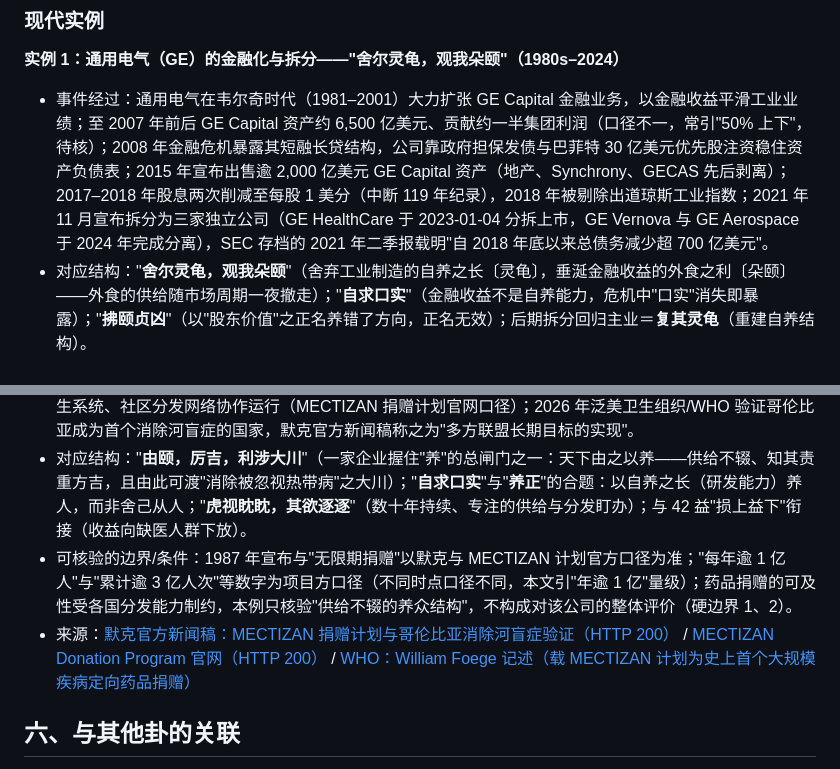
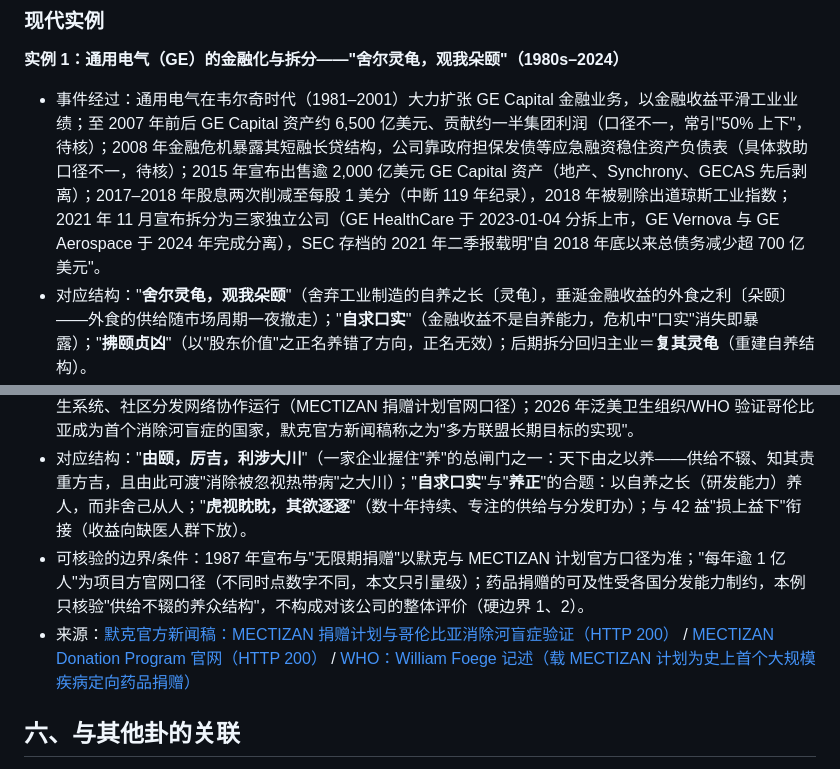
Before and after one commit to if0x522/new_yi, a Markdown page: hexagrams/27-yi.md, 2 parts joined by grey strips. GitHub-like rendering.

Commit message:
第十一期：27 颐实例口径与链接修正

```diff
--- a/hexagrams/27-yi.md
+++ b/hexagrams/27-yi.md
@@ -101,7 +101,7 @@
 ### 现代实例
 
 **实例 1：通用电气（GE）的金融化与拆分——"舍尔灵龟，观我朵颐"（1980s–2024）**
-- 事件经过：通用电气在韦尔奇时代（1981–2001）大力扩张 GE Capital 金融业务，以金融收益平滑工业业绩；至 2007 年前后 GE Capital 资产约 6,500 亿美元、贡献约一半集团利润（口径不一，常引"50% 上下"，待核）；2008 年金融危机暴露其短融长贷结构，公司靠政府担保发债与巴菲特 30 亿美元优先股注资稳住资产负债表；2015 年宣布出售逾 2,000 亿美元 GE Capital 资产（地产、Synchrony、GECAS 先后剥离）；2017–2018 年股息两次削减至每股 1 美分（中断 119 年纪录），2018 年被剔除出道琼斯工业指数；2021 年 11 月宣布拆分为三家独立公司（GE HealthCare 于 2023-01-04 分拆上市，GE Vernova 与 GE Aerospace 于 2024 年完成分离），SEC 存档的 2021 年二季报载明"自 2018 年底以来总债务减少超 700 亿美元"。
+- 事件经过：通用电气在韦尔奇时代（1981–2001）大力扩张 GE Capital 金融业务，以金融收益平滑工业业绩；至 2007 年前后 GE Capital 资产约 6,500 亿美元、贡献约一半集团利润（口径不一，常引"50% 上下"，待核）；2008 年金融危机暴露其短融长贷结构，公司靠政府担保发债等应急融资稳住资产负债表（具体救助口径不一，待核）；2015 年宣布出售逾 2,000 亿美元 GE Capital 资产（地产、Synchrony、GECAS 先后剥离）；2017–2018 年股息两次削减至每股 1 美分（中断 119 年纪录），2018 年被剔除出道琼斯工业指数；2021 年 11 月宣布拆分为三家独立公司（GE HealthCare 于 2023-01-04 分拆上市，GE Vernova 与 GE Aerospace 于 2024 年完成分离），SEC 存档的 2021 年二季报载明"自 2018 年底以来总债务减少超 700 亿美元"。
 - 对应结构："**舍尔灵龟，观我朵颐**"（舍弃工业制造的自养之长〔灵龟〕，垂涎金融收益的外食之利〔朵颐〕——外食的供给随市场周期一夜撤走）；"**自求口实**"（金融收益不是自养能力，危机中"口实"消失即暴露）；"**拂颐贞凶**"（以"股东价值"之正名养错了方向，正名无效）；后期拆分回归主业＝**复其灵龟**（重建自养结构）。
 - 可核验的边界/条件：GE Capital 资产与利润占比为常引口径（本文标待核）；股息削减、剔除道指、2021 拆分为公开事实（SEC 存档与公司公告口径）；债务减少 700 亿美元为 GE 2021 年二季报自述；本例只核验"自养 vs 外食"的结构，不构成对该公司的投资或经营评价（硬边界 1、2）。
 - 来源：[GE 2021 年二季报（SEC 存档，官方口径：拆分安排与债务削减）](https://www.sec.gov/Archives/edgar/data/40545/000004054521000051/ge2q2021earningsrelease.htm) / [GE 董事会批准 GE HealthCare 分拆（Business Wire 官方公告存档）](https://www.businesswire.com/news/home/20221130005941/en/GE-Board-of-Directors-Approves-Separation-of-GE-HealthCare) / [Britannica Money：General Electric（curl 403 反爬，权威备查：股息削减与剔除道指）](https://www.britannica.com/money/General-Electric) / [Corporate Compliance Insights：GE 拆分分析（HTTP 200，备选主源）](https://www.corporatecomplianceinsights.com/breakup-american-icon-ge-split/)
@@ -109,8 +109,8 @@
 **实例 2：默克伊维菌素（MECTIZAN）捐赠计划——"由颐厉吉，利涉大川"的养众结构（1987 年至今）**
 - 事件经过：1987 年 10 月，默克公司宣布将抗河盲症（盘尾丝虫病）药物伊维菌素（MECTIZAN）**无限期捐赠**给所有需要的人，直到该病被消除；这是历史上首个大规模、按疾病定向的药品捐赠计划（WHO 记述：由时任全球健康任务组织负责人 William Foege 执掌管理）；该计划现每年惠及逾 **1 亿人**，与 WHO、各国卫生系统、社区分发网络协作运行（MECTIZAN 捐赠计划官网口径）；2026 年泛美卫生组织/WHO 验证哥伦比亚成为首个消除河盲症的国家，默克官方新闻稿称之为"多方联盟长期目标的实现"。
 - 对应结构："**由颐，厉吉，利涉大川**"（一家企业握住"养"的总闸门之一：天下由之以养——供给不辍、知其责重方吉，且由此可渡"消除被忽视热带病"之大川）；"**自求口实**"与"**养正**"的合题：以自养之长（研发能力）养人，而非舍己从人；"**虎视眈眈，其欲逐逐**"（数十年持续、专注的供给与分发盯办）；与 42 益"损上益下"衔接（收益向缺医人群下放）。
-- 可核验的边界/条件：1987 年宣布与"无限期捐赠"以默克与 MECTIZAN 计划官方口径为准；"每年逾 1 亿人"与"累计逾 3 亿人次"等数字为项目方口径（不同时点口径不同，本文引"年逾 1 亿"量级）；药品捐赠的可及性受各国分发能力制约，本例只核验"供给不辍的养众结构"，不构成对该公司的整体评价（硬边界 1、2）。
-- 来源：[默克官方新闻稿：MECTIZAN 捐赠计划与哥伦比亚消除河盲症验证（HTTP 200）](https://www.merck.com/news/merck-applauds-colombia-for-first-paho-who-verification-of-elimination-of-river-blindness/) / [MECTIZAN Donation Program 官网（HTTP 200）](https://www.mectizan.org/) / [WHO：William Foege 记述（载 MECTIZAN 计划为史上首个大规模疾病定向药品捐赠）](https://www.who.int/pitcairnislands/news/detail-global/25-01-2026-in-memoriam-dr-william-h.-foege-(1936-2026))
+- 可核验的边界/条件：1987 年宣布与"无限期捐赠"以默克与 MECTIZAN 计划官方口径为准；"每年逾 1 亿人"为项目方官网口径（不同时点数字不同，本文只引量级）；药品捐赠的可及性受各国分发能力制约，本例只核验"供给不辍的养众结构"，不构成对该公司的整体评价（硬边界 1、2）。
+- 来源：[默克官方新闻稿：MECTIZAN 捐赠计划与哥伦比亚消除河盲症验证（HTTP 200）](https://www.merck.com/news/merck-applauds-colombia-for-first-paho-who-verification-of-elimination-of-river-blindness/) / [MECTIZAN Donation Program 官网（HTTP 200）](https://www.mectizan.org/) / [WHO：William Foege 记述（载 MECTIZAN 计划为史上首个大规模疾病定向药品捐赠）](https://www.who.int/pitcairnislands/news/detail-global/25-01-2026-in-memoriam-dr-william-h.-foege-%281936-2026%29)
 
 ## 六、与其他卦的关联
 
```
